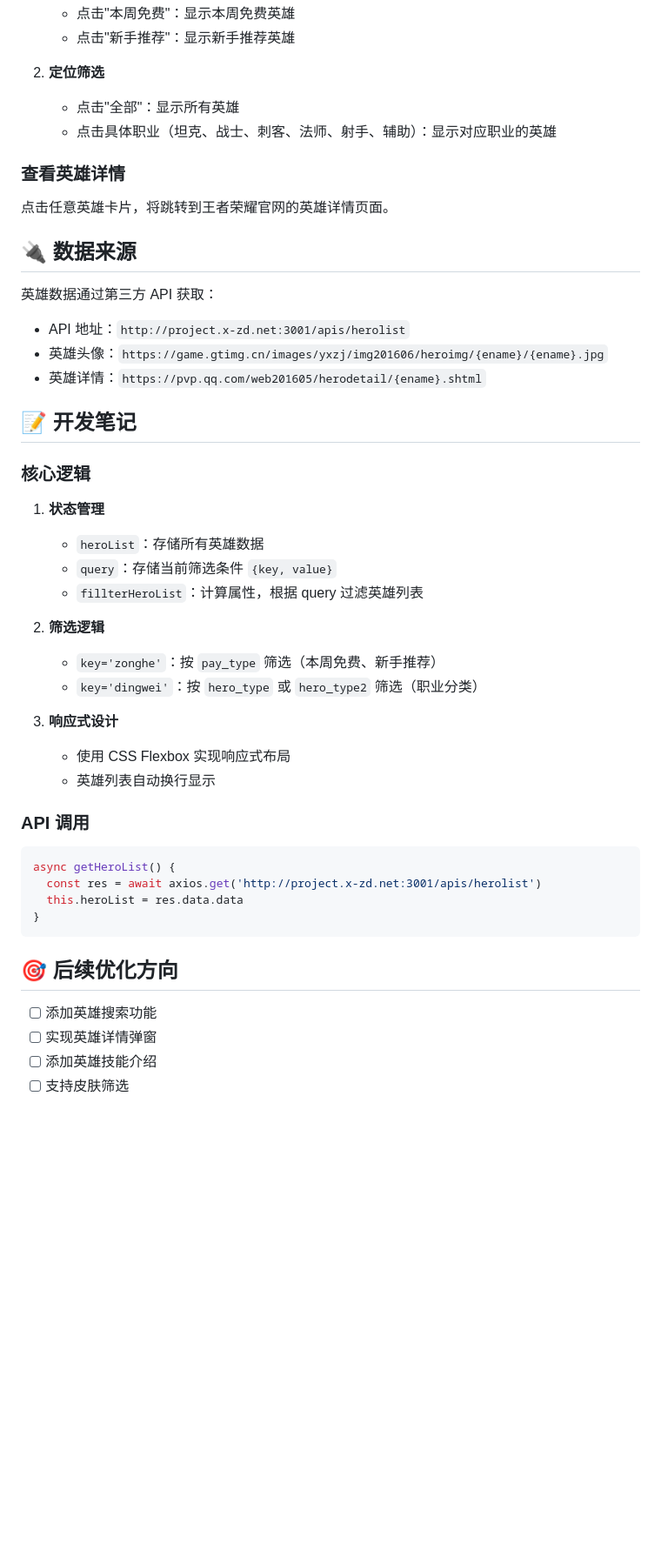
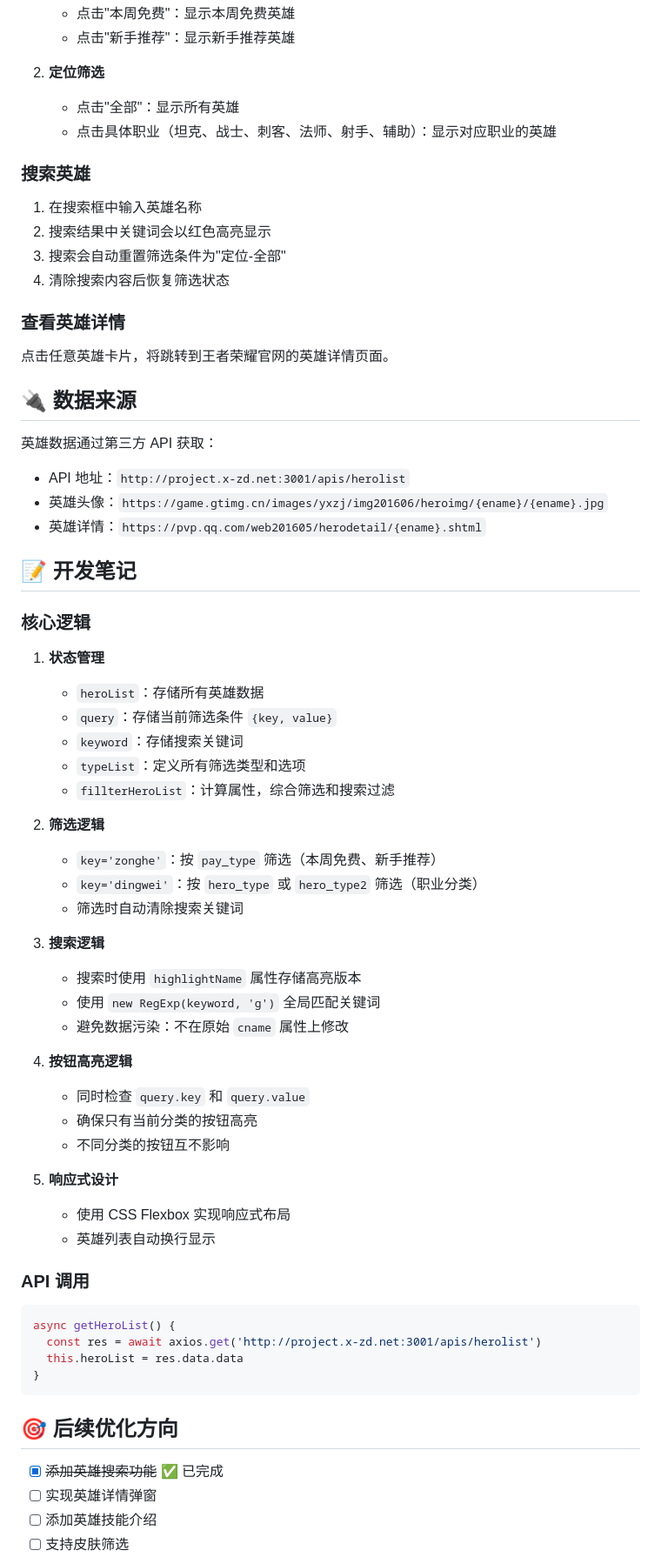
Before and after one commit to zackflymars/git_2601_pickhero, a Markdown page: README.md, the part around one of its changes. Shown at 87% size. GitHub-like rendering; blank space fills up the shorter version.

Commit message:
docs: 更新 README.md，添加搜索功能说明和技术细节

```diff
--- a/README.md
+++ b/README.md
@@ -83,6 +94,13 @@ npx serve .
    - 点击"全部"：显示所有英雄
    - 点击具体职业（坦克、战士、刺客、法师、射手、辅助）：显示对应职业的英雄
 
+### 搜索英雄
+
+1. 在搜索框中输入英雄名称
+2. 搜索结果中关键词会以红色高亮显示
+3. 搜索会自动重置筛选条件为"定位-全部"
+4. 清除搜索内容后恢复筛选状态
+
 ### 查看英雄详情
 
 点击任意英雄卡片，将跳转到王者荣耀官网的英雄详情页面。
@@ -90,6 +108,7 @@ npx serve .
 ## 🔌 数据来源
 
 英雄数据通过第三方 API 获取：
+
 - API 地址：`http://project.x-zd.net:3001/apis/herolist`
 - 英雄头像：`https://game.gtimg.cn/images/yxzj/img201606/heroimg/{ename}/{ename}.jpg`
 - 英雄详情：`https://pvp.qq.com/web201605/herodetail/{ename}.shtml`
@@ -101,13 +120,26 @@ npx serve .
 1. **状态管理**
    - `heroList`：存储所有英雄数据
    - `query`：存储当前筛选条件 `{key, value}`
-   - `fillterHeroList`：计算属性，根据 query 过滤英雄列表
+   - `keyword`：存储搜索关键词
+   - `typeList`：定义所有筛选类型和选项
+   - `fillterHeroList`：计算属性，综合筛选和搜索过滤
 
 2. **筛选逻辑**
    - `key='zonghe'`：按 `pay_type` 筛选（本周免费、新手推荐）
    - `key='dingwei'`：按 `hero_type` 或 `hero_type2` 筛选（职业分类）
+   - 筛选时自动清除搜索关键词
 
-3. **响应式设计**
+3. **搜索逻辑**
+   - 搜索时使用 `highlightName` 属性存储高亮版本
+   - 使用 `new RegExp(keyword, 'g')` 全局匹配关键词
+   - 避免数据污染：不在原始 `cname` 属性上修改
+
+4. **按钮高亮逻辑**
+   - 同时检查 `query.key` 和 `query.value`
+   - 确保只有当前分类的按钮高亮
+   - 不同分类的按钮互不影响
+
+5. **响应式设计**
    - 使用 CSS Flexbox 实现响应式布局
    - 英雄列表自动换行显示
 
@@ -122,7 +154,7 @@ async getHeroList() {
 
 ## 🎯 后续优化方向
 
-- [ ] 添加英雄搜索功能
+- [x] ~~添加英雄搜索功能~~ ✅ 已完成
 - [ ] 实现英雄详情弹窗
 - [ ] 添加英雄技能介绍
 - [ ] 支持皮肤筛选
```
Also changed, not shown: other parts of README.md (+12 -0 lines).
